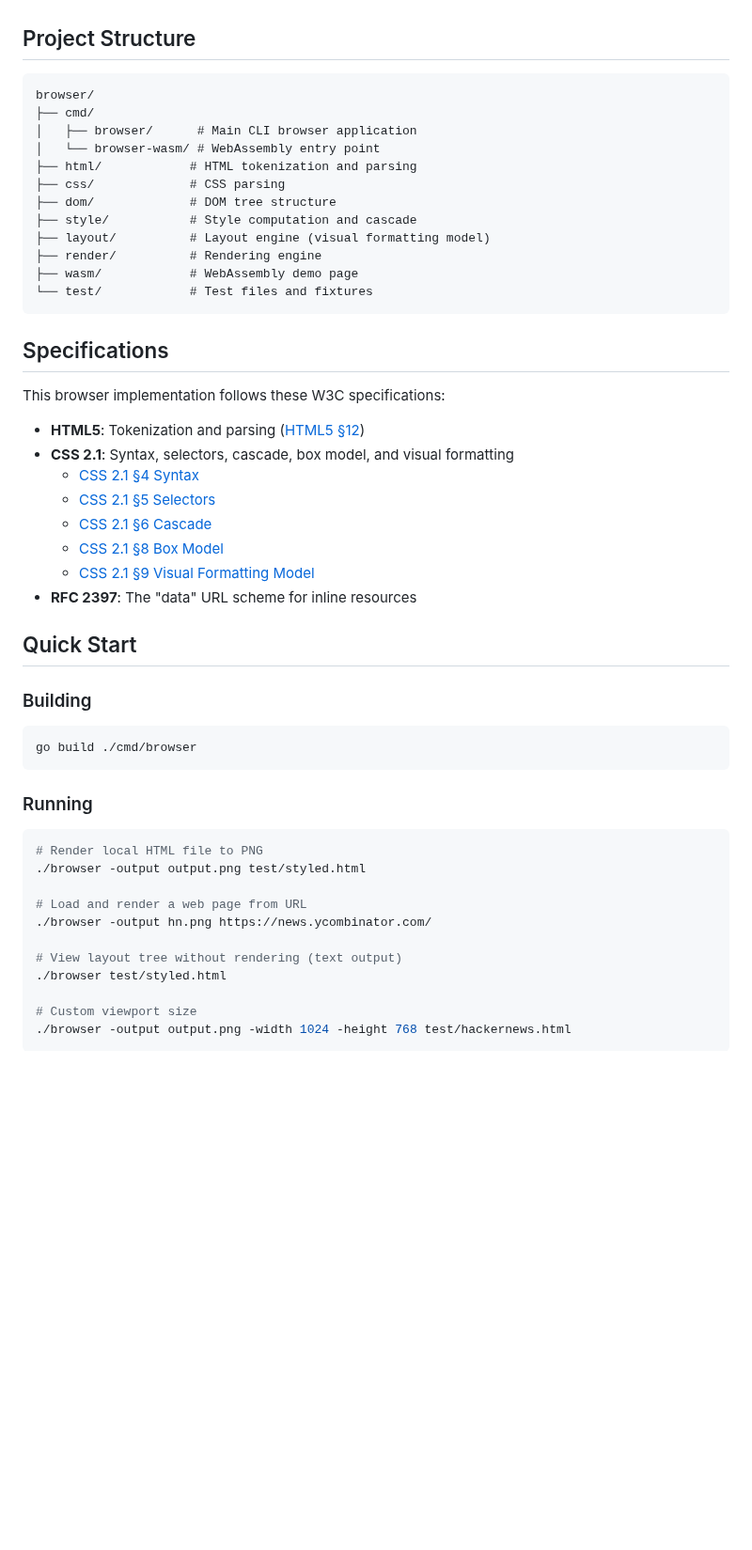
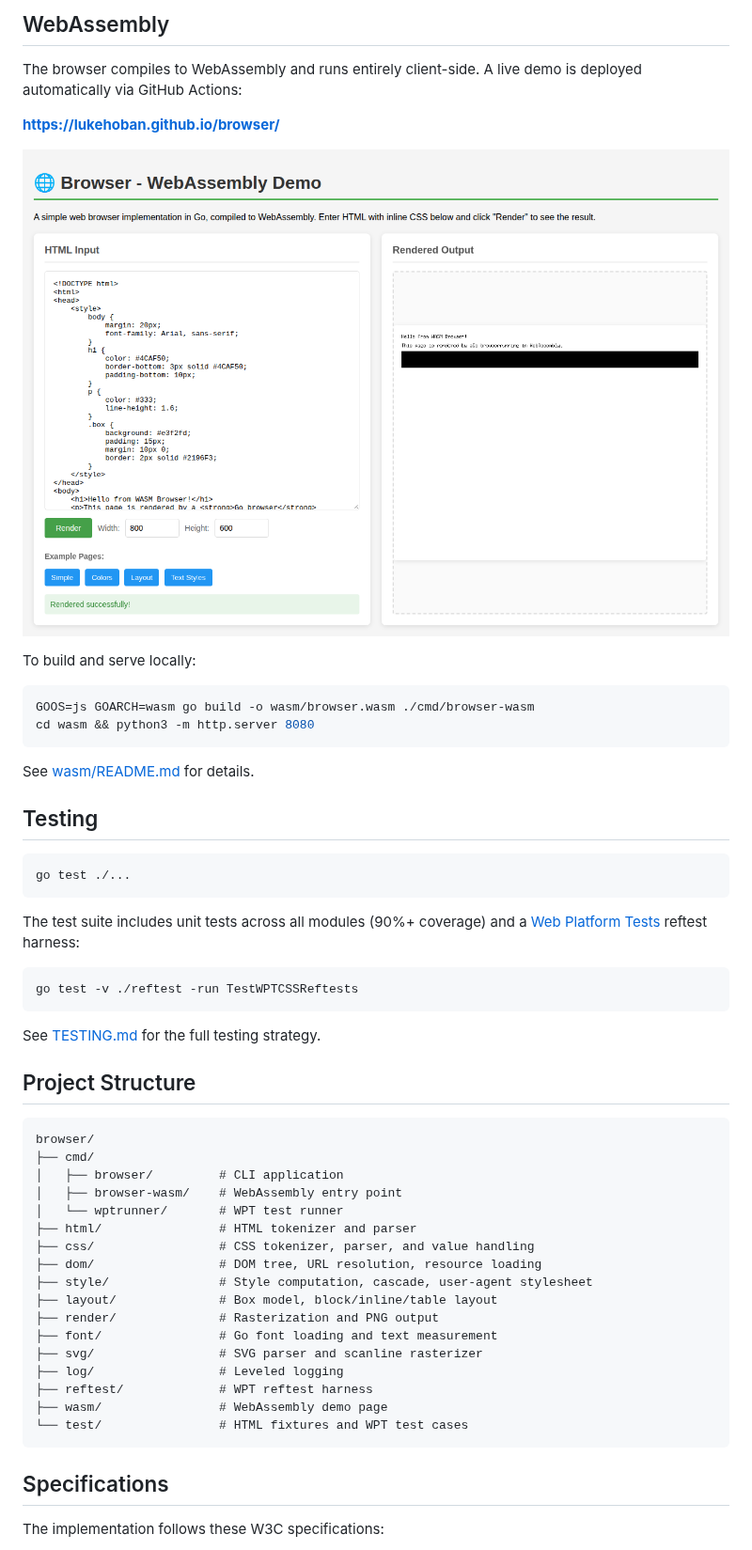
Before and after one commit to lukehoban/browser, a Markdown page: README.md, the part around one of its changes. Shown at 94% size. Rendered like a GitHub page; blank space fills up the shorter version.

````diff
--- a/README.md
+++ b/README.md
@@ -23,55 +78,57 @@ A simple web browser implementation in Go, focusing on static HTML and CSS 2.1 c
+## WebAssembly
+
+The browser compiles to WebAssembly and runs entirely client-side. A live demo is deployed automatically via GitHub Actions:
+
+**https://lukehoban.github.io/browser/**
+
+![WebAssembly demo](./wasm_demo_screenshot.png)
+
+To build and serve locally:
+
+```bash
+GOOS=js GOARCH=wasm go build -o wasm/browser.wasm ./cmd/browser-wasm
+cd wasm && python3 -m http.server 8080
+```
+
+See [wasm/README.md](wasm/README.md) for details.
+
+## Testing
+
+```bash
+go test ./...
+```
+
+The test suite includes unit tests across all modules (90%+ coverage) and a [Web Platform Tests](https://web-platform-tests.org/) reftest harness:
+
+```bash
+go test -v ./reftest -run TestWPTCSSReftests
+```
+
+See [TESTING.md](TESTING.md) for the full testing strategy.
 
 ## Project Structure
 
 ```
 browser/
 ├── cmd/
-│   ├── browser/      # Main CLI browser application
-│   └── browser-wasm/ # WebAssembly entry point
-├── html/            # HTML tokenization and parsing
-├── css/             # CSS parsing
-├── dom/             # DOM tree structure
-├── style/           # Style computation and cascade
-├── layout/          # Layout engine (visual formatting model)
-├── render/          # Rendering engine
-├── wasm/            # WebAssembly demo page
-└── test/            # Test files and fixtures
+│   ├── browser/         # CLI application
+│   ├── browser-wasm/    # WebAssembly entry point
+│   └── wptrunner/       # WPT test runner
+├── html/                # HTML tokenizer and parser
+├── css/                 # CSS tokenizer, parser, and value handling
+├── dom/                 # DOM tree, URL resolution, resource loading
+├── style/               # Style computation, cascade, user-agent stylesheet
+├── layout/              # Box model, block/inline/table layout
+├── render/              # Rasterization and PNG output
+├── font/                # Go font loading and text measurement
+├── svg/                 # SVG parser and scanline rasterizer
+├── log/                 # Leveled logging
+├── reftest/             # WPT reftest harness
+├── wasm/                # WebAssembly demo page
+└── test/                # HTML fixtures and WPT test cases
 ```
 
 ## Specifications
 
-This browser implementation follows these W3C specifications:
+The implementation follows these W3C specifications:
 
-- **HTML5**: Tokenization and parsing ([HTML5 §12](https://html.spec.whatwg.org/multipage/parsing.html))
-- **CSS 2.1**: Syntax, selectors, cascade, box model, and visual formatting
-  - [CSS 2.1 §4 Syntax](https://www.w3.org/TR/CSS21/syndata.html)
-  - [CSS 2.1 §5 Selectors](https://www.w3.org/TR/CSS21/selector.html)
-  - [CSS 2.1 §6 Cascade](https://www.w3.org/TR/CSS21/cascade.html)
-  - [CSS 2.1 §8 Box Model](https://www.w3.org/TR/CSS21/box.html)
-  - [CSS 2.1 §9 Visual Formatting Model](https://www.w3.org/TR/CSS21/visuren.html)
-- **RFC 2397**: The "data" URL scheme for inline resources
-
-## Quick Start
-
-### Building
-
-```bash
-go build ./cmd/browser
-```
-
-### Running
-
-```bash
-# Render local HTML file to PNG
-./browser -output output.png test/styled.html
-
-# Load and render a web page from URL
-./browser -output hn.png https://news.ycombinator.com/
-
-# View layout tree without rendering (text output)
-./browser test/styled.html
-
-# Custom viewport size
-./browser -output output.png -width 1024 -height 768 test/hackernews.html
-```
-
````
Also changed, not shown: other parts of README.md (+76 -64 lines).
